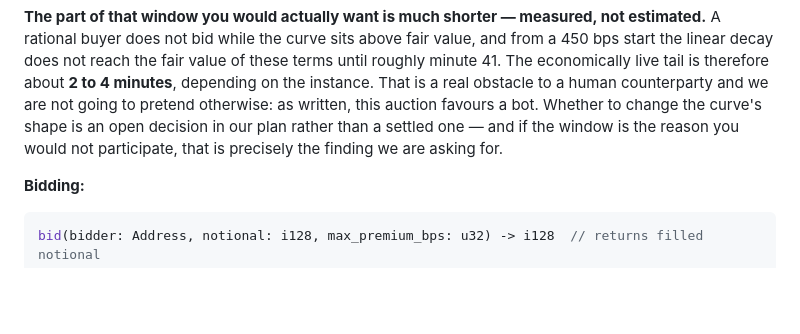
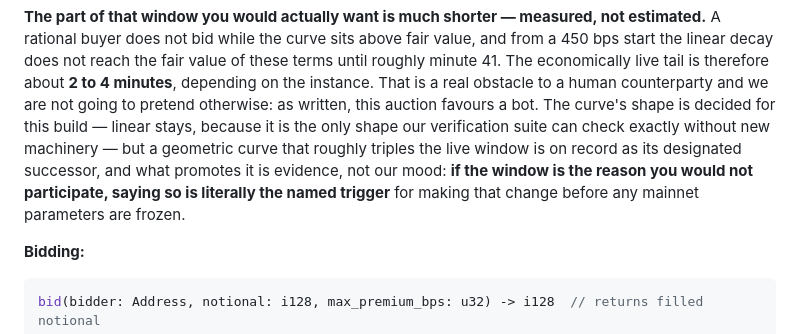
Before and after one commit to tamerrarda/Antares, a Markdown page: docs/BIDDER.md, the part around the change. Rendered like a GitHub page; blank space fills up the shorter version.

Commit message:
Carry D-03's closure into the public docs
BIDDER told bidders the curve's shape was still an open decision — the
one public document the evidence trigger reads was unaware the decision
existed. It now says what is true: linear ships, and window feedback is
the named trigger for the geometric successor.

ARCHITECTURE §13 still carried the refuted "marginal benefit" rationale
as current; it is now quoted history under the revised grounds.

```diff
--- a/docs/BIDDER.md
+++ b/docs/BIDDER.md
@@ -83,9 +83,11 @@ rational buyer does not bid while the curve sits above fair value, and from a 45
 linear decay does not reach the fair value of these terms until roughly minute 41. The
 economically live tail is therefore about **2 to 4 minutes**, depending on the instance. That is a
 real obstacle to a human counterparty and we are not going to pretend otherwise: as written, this
-auction favours a bot. Whether to change the curve's shape is an open decision in our plan rather
-than a settled one — and if the window is the reason you would not participate, that is precisely
-the finding we are asking for.
+auction favours a bot. The curve's shape is decided for this build — linear stays, because it is
+the only shape our verification suite can check exactly without new machinery — but a geometric curve that roughly
+triples the live window is on record as its designated successor, and what promotes it is
+evidence, not our mood: **if the window is the reason you would not participate, saying so is
+literally the named trigger** for making that change before any mainnet parameters are frozen.
 
 **Bidding:**
 
```
Also changed, not shown: docs/ARCHITECTURE.md (+2 -2 lines).
